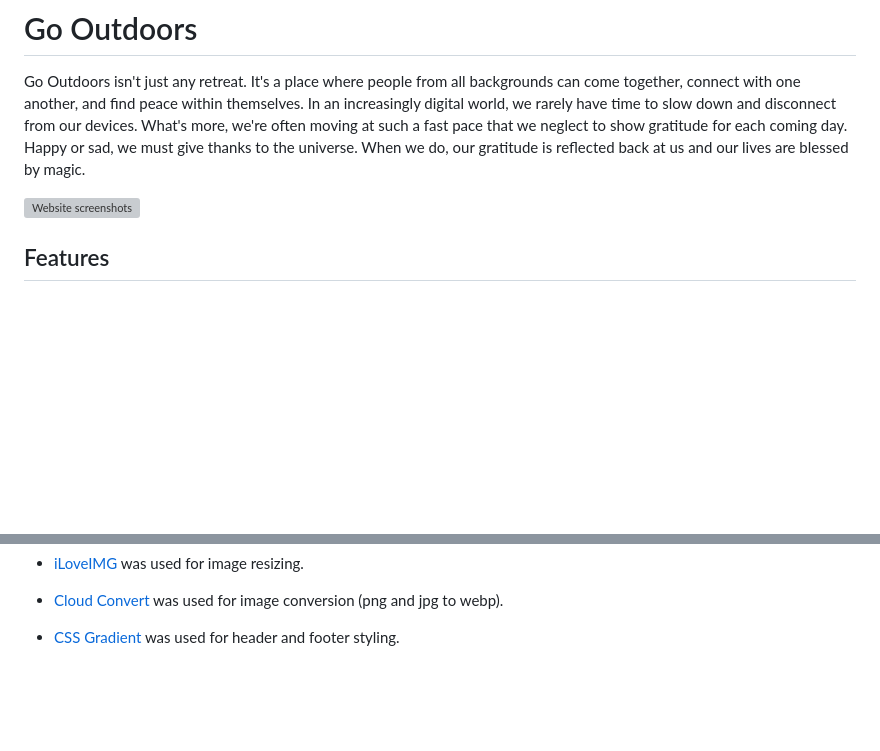
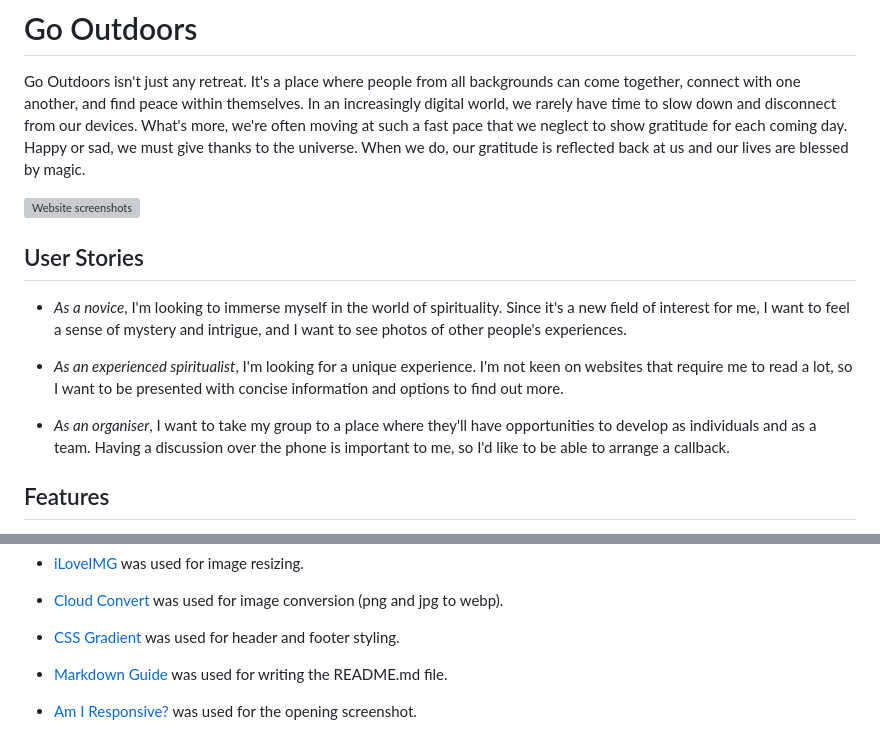
Before and after one commit to c-hut/go-outdoors, a Markdown page: README.md, 2 parts joined by grey strips. GitHub-like rendering; blank space fills up the shorter version; grey boxes are pictures that could not be loaded.

Commit message:
Add User Stories and Media credits

```diff
--- a/README.md
+++ b/README.md
@@ -3,6 +3,14 @@
 Go Outdoors isn't just any retreat. It's a place where people from all backgrounds can come together, connect with one another, and find peace within themselves. In an increasingly digital world, we rarely have time to slow down and disconnect from our devices. What's more, we're often moving at such a fast pace that we neglect to show gratitude for each coming day. Happy or sad, we must give thanks to the universe. When we do, our gratitude is reflected back at us and our lives are blessed by magic.
 
 ![Website screenshots](assets/images/website-screenshot.png)
+
+## User Stories
+
+- *As a novice*, I'm looking to immerse myself in the world of spirituality. Since it's a new field of interest for me, I want to feel a sense of mystery and intrigue, and I want to see photos of other people's experiences.
+
+- *As an experienced spiritualist*, I'm looking for a unique experience. I'm not keen on websites that require me to read a lot, so I want to be presented with concise information and options to find out more.
+
+- *As an organiser*, I want to take my group to a place where they'll have opportunities to develop as individuals and as a team. Having a discussion over the phone is important to me, so I'd like to be able to arrange a callback.
 
 ## Features
 
@@ -228,3 +236,7 @@ After following these steps, I deployed my website. It can be viewed [here](Your
 - [Cloud Convert](https://cloudconvert.com) was used for image conversion (png and jpg to webp).
 
 - [CSS Gradient](https://cssgradient.io) was used for header and footer styling.
+
+- [Markdown Guide](https://www.markdownguide.org/cheat-sheet) was used for writing the README.md file.
+
+- [Am I Responsive?](https://ui.dev/amiresponsive) was used for the opening screenshot.
```
